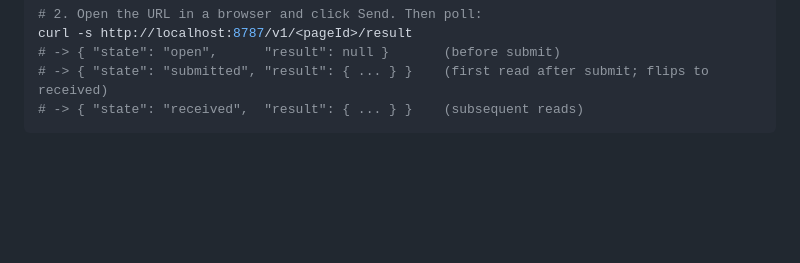
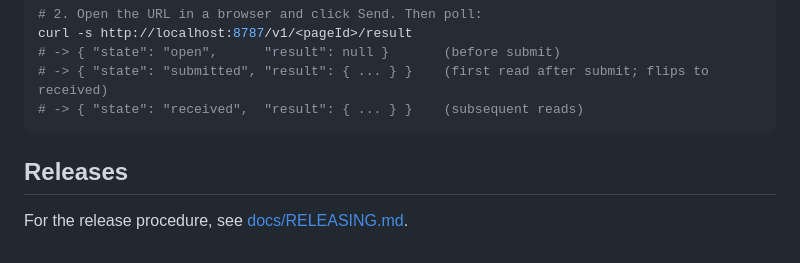
Before and after one commit to blockful/pagent, a Markdown page: README.md, the part around the change. Drawn GitHub-style; blank space fills up the shorter version.

````diff
--- a/README.md
+++ b/README.md
@@ -217,3 +217,7 @@ curl -s http://localhost:8787/v1/<pageId>/result
 # -> { "state": "submitted", "result": { ... } }    (first read after submit; flips to received)
 # -> { "state": "received",  "result": { ... } }    (subsequent reads)
 ```
+
+## Releases
+
+For the release procedure, see [docs/RELEASING.md](docs/RELEASING.md).
````
Also changed, not shown: docs/RELEASING.md (added, +158 -0 lines).
